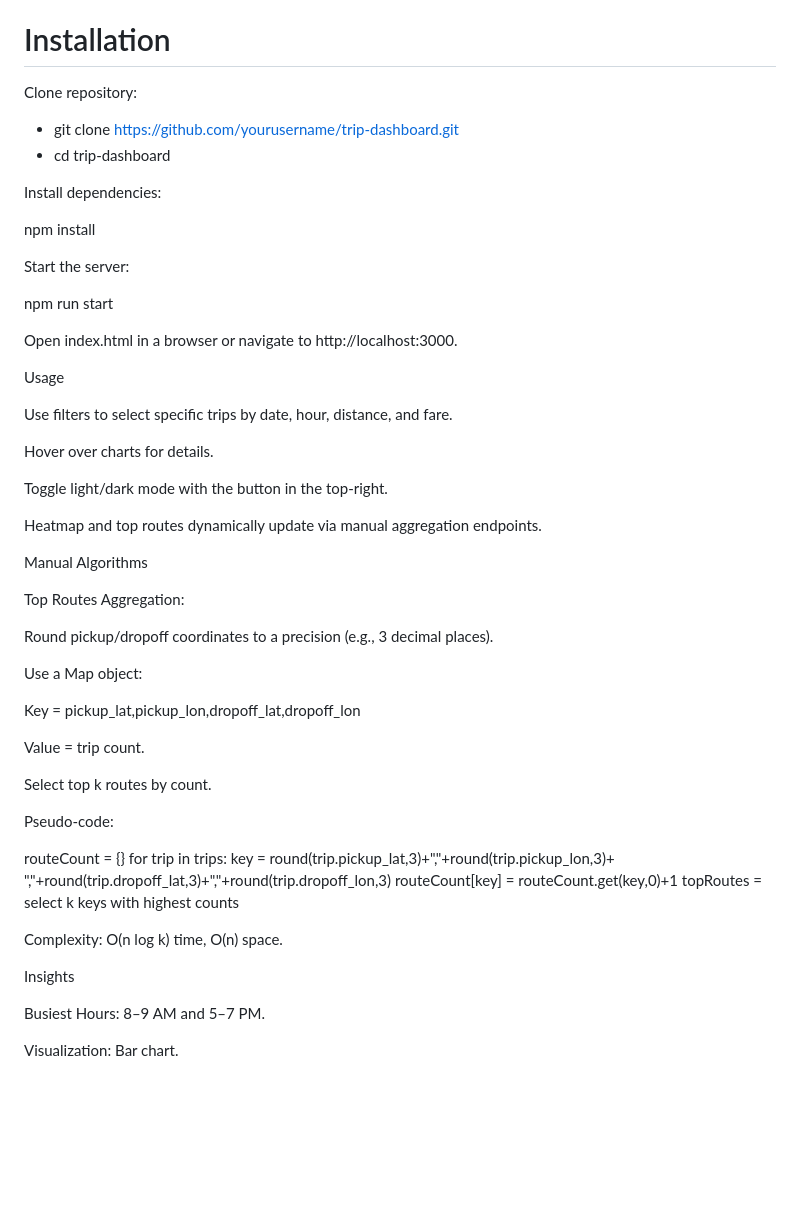
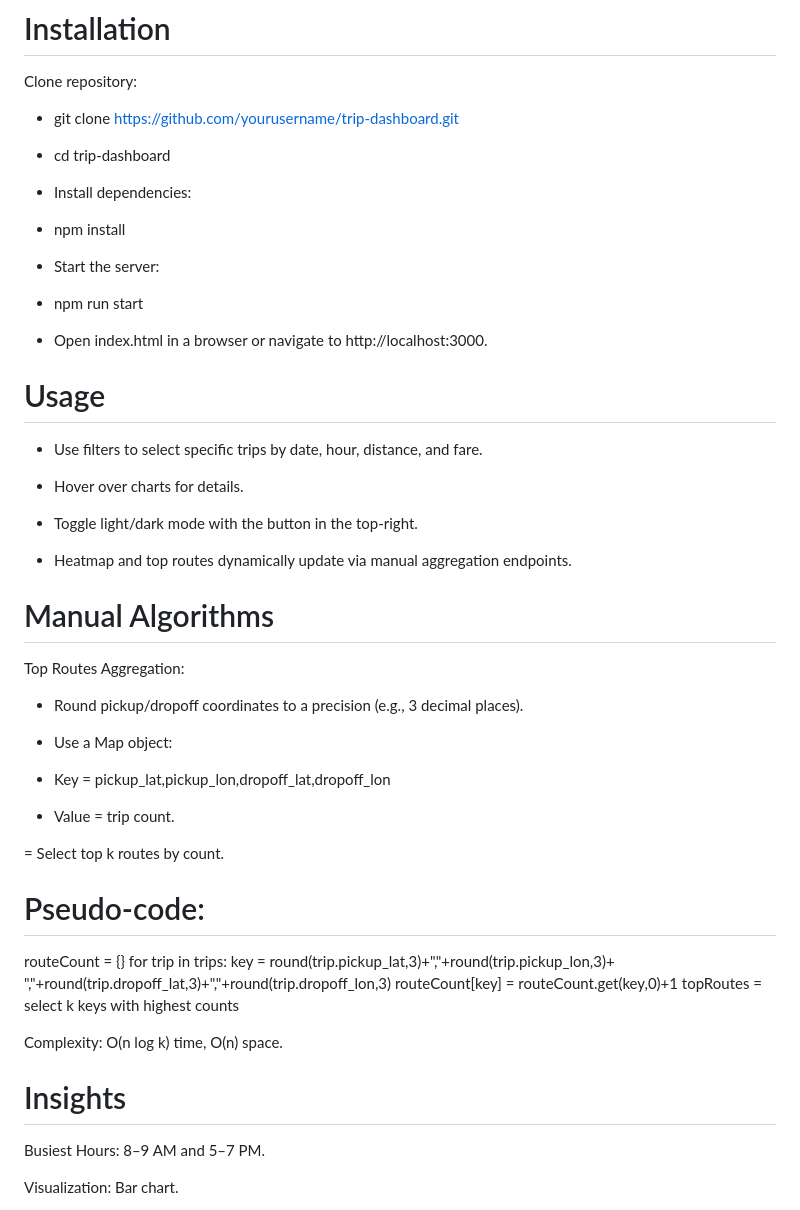
Before and after one commit to u-kevine/Urban-Mobility-Data-Explorer, a Markdown page: README.md, the part around the change. Rendered like a GitHub page; blank space fills up the shorter version.

```diff
--- a/README.md
+++ b/README.md
@@ -65,44 +65,38 @@ Clone repository:
 * git clone https://github.com/yourusername/trip-dashboard.git
 * cd trip-dashboard
 
+* Install dependencies:
+* npm install
 
-Install dependencies:
+* Start the server:
+* npm run start
 
-npm install
+* Open index.html in a browser or navigate to http://localhost:3000.
 
+# Usage
 
-Start the server:
+- Use filters to select specific trips by date, hour, distance, and fare.
 
-npm run start
+- Hover over charts for details.
 
+- Toggle light/dark mode with the button in the top-right.
 
-Open index.html in a browser or navigate to http://localhost:3000.
+- Heatmap and top routes dynamically update via manual aggregation endpoints.
 
-Usage
-
-Use filters to select specific trips by date, hour, distance, and fare.
-
-Hover over charts for details.
-
-Toggle light/dark mode with the button in the top-right.
-
-Heatmap and top routes dynamically update via manual aggregation endpoints.
-
-Manual Algorithms
-
+# Manual Algorithms
 Top Routes Aggregation:
 
-Round pickup/dropoff coordinates to a precision (e.g., 3 decimal places).
+- Round pickup/dropoff coordinates to a precision (e.g., 3 decimal places).
 
-Use a Map object:
+- Use a Map object:
 
-Key = pickup_lat,pickup_lon,dropoff_lat,dropoff_lon
+-  Key = pickup_lat,pickup_lon,dropoff_lat,dropoff_lon
 
-Value = trip count.
+-  Value = trip count.
 
-Select top k routes by count.
+= Select top k routes by count.
 
-Pseudo-code:
+# Pseudo-code:
 
 routeCount = {}
 for trip in trips:
@@ -114,7 +108,7 @@ topRoutes = select k keys with highest counts
 
 Complexity: O(n log k) time, O(n) space.
 
-Insights
+# Insights
 
 Busiest Hours: 8–9 AM and 5–7 PM.
 
```
